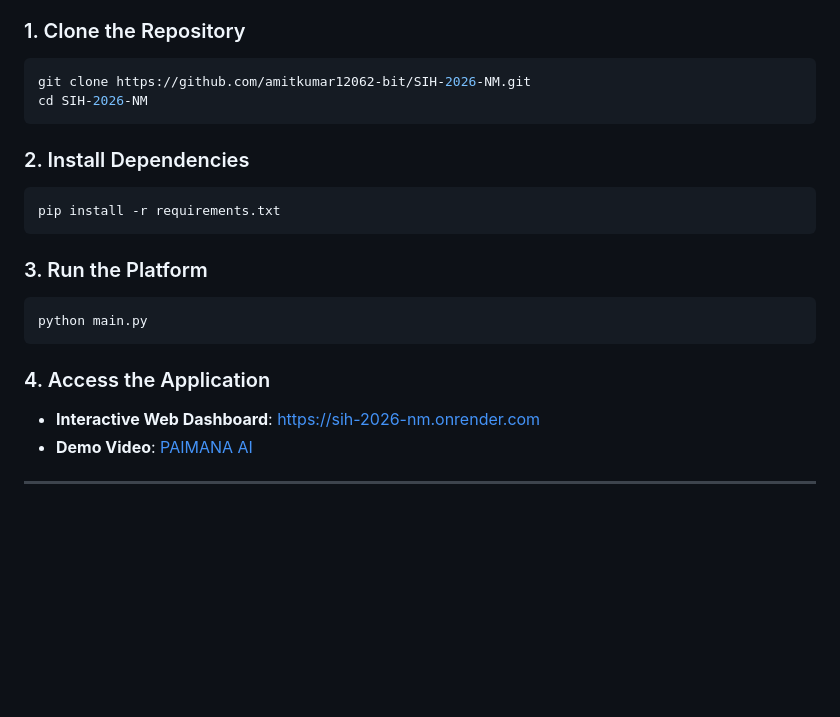
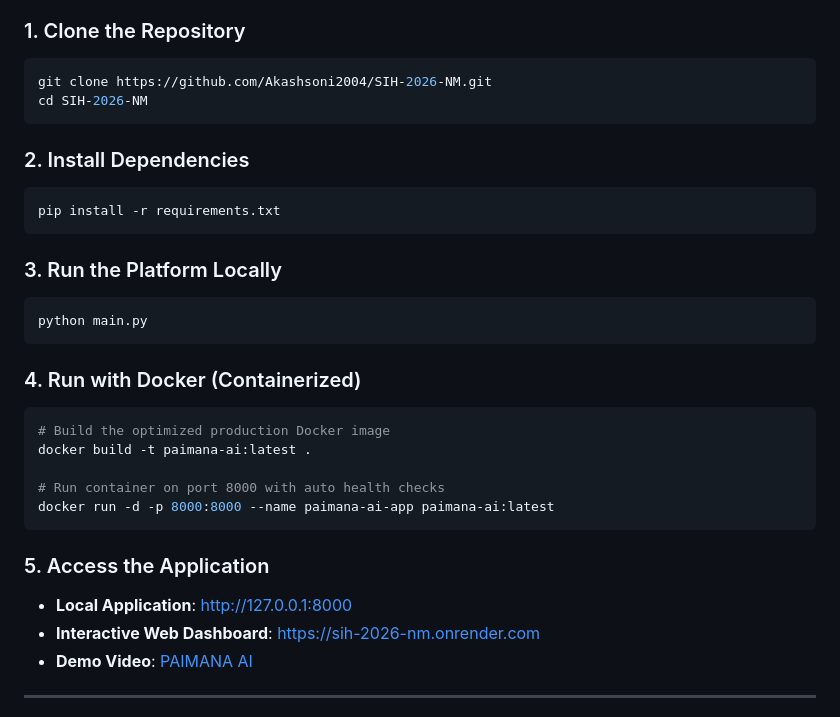
Before and after one commit to Akashsoni2004/SIH-2026-NM, a Markdown page: README.md, the part around the change. GitHub-like rendering; blank space fills up the shorter version.

Commit message:
docs: add Docker build & run commands and update repository links in README

````diff
--- a/README.md
+++ b/README.md
@@ -94,7 +94,7 @@ Evaluated across **1,737 infrastructure projects** with stratified train/test va
 
 ### 1. Clone the Repository
 ```bash
-git clone https://github.com/amitkumar12062-bit/SIH-2026-NM.git
+git clone https://github.com/Akashsoni2004/SIH-2026-NM.git
 cd SIH-2026-NM
 ```
 
@@ -103,12 +103,22 @@ cd SIH-2026-NM
 pip install -r requirements.txt
 ```
 
-### 3. Run the Platform
+### 3. Run the Platform Locally
 ```bash
 python main.py
 ```
 
-### 4. Access the Application
+### 4. Run with Docker (Containerized)
+```bash
+# Build the optimized production Docker image
+docker build -t paimana-ai:latest .
+
+# Run container on port 8000 with auto health checks
+docker run -d -p 8000:8000 --name paimana-ai-app paimana-ai:latest
+```
+
+### 5. Access the Application
+- **Local Application**: [http://127.0.0.1:8000](http://127.0.0.1:8000)
 - **Interactive Web Dashboard**: [https://sih-2026-nm.onrender.com](https://sih-2026-nm.onrender.com)
 - **Demo Video**: [PAIMANA AI](https://youtu.be/2nibS6o8aNM?si=LvPRF2nRxw-nn1dc)
 
````
